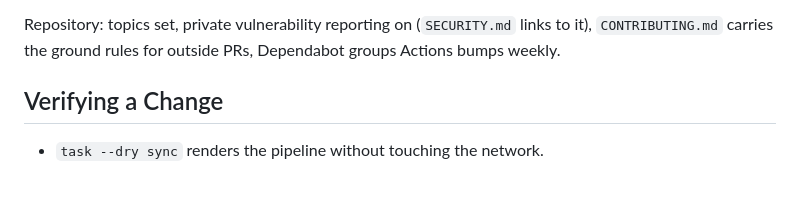
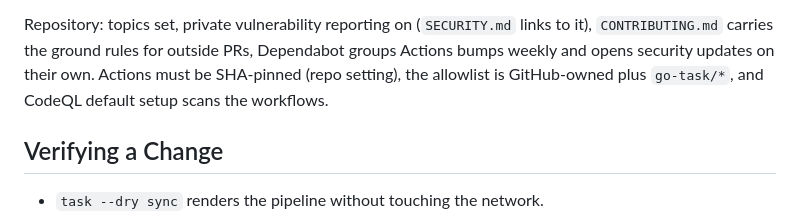
Before and after one commit to jshvn/ctan, a Markdown page: CLAUDE.md, the part around the change. Rendered like a GitHub page; blank space fills up the shorter version.

Commit message:
docs(claude): record CodeQL, security updates and SHA pinning

```diff
--- a/CLAUDE.md
+++ b/CLAUDE.md
@@ -108,7 +108,8 @@ aborting incomplete multipart uploads after 1 day; budget alert at $1; healthche
 
 Repository: topics set, private vulnerability reporting on (`SECURITY.md` links to it),
 `CONTRIBUTING.md` carries the ground rules for outside PRs, Dependabot groups Actions bumps
-weekly.
+weekly and opens security updates on their own. Actions must be SHA-pinned (repo setting),
+the allowlist is GitHub-owned plus `go-task/*`, and CodeQL default setup scans the workflows.
 
 ## Verifying a Change
 
```
